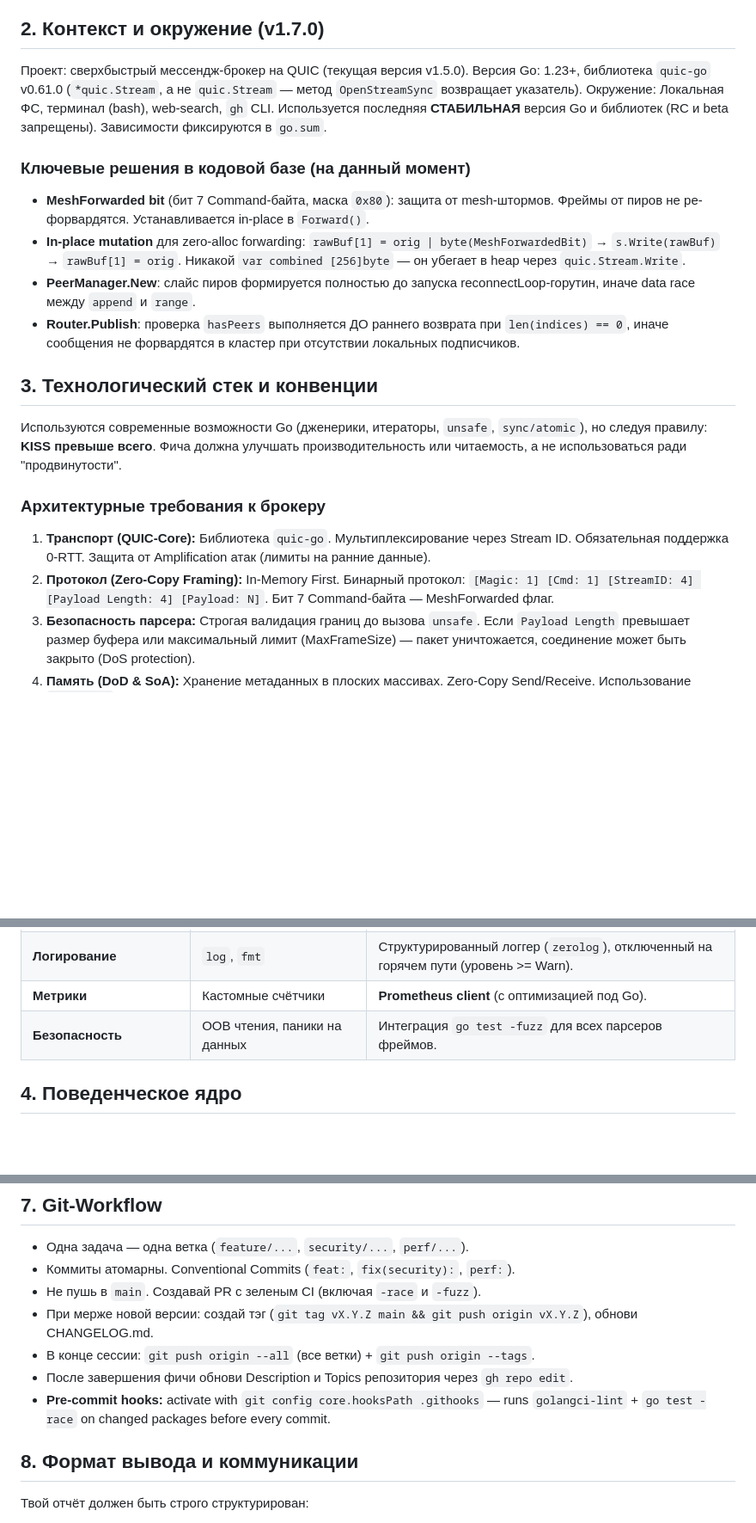
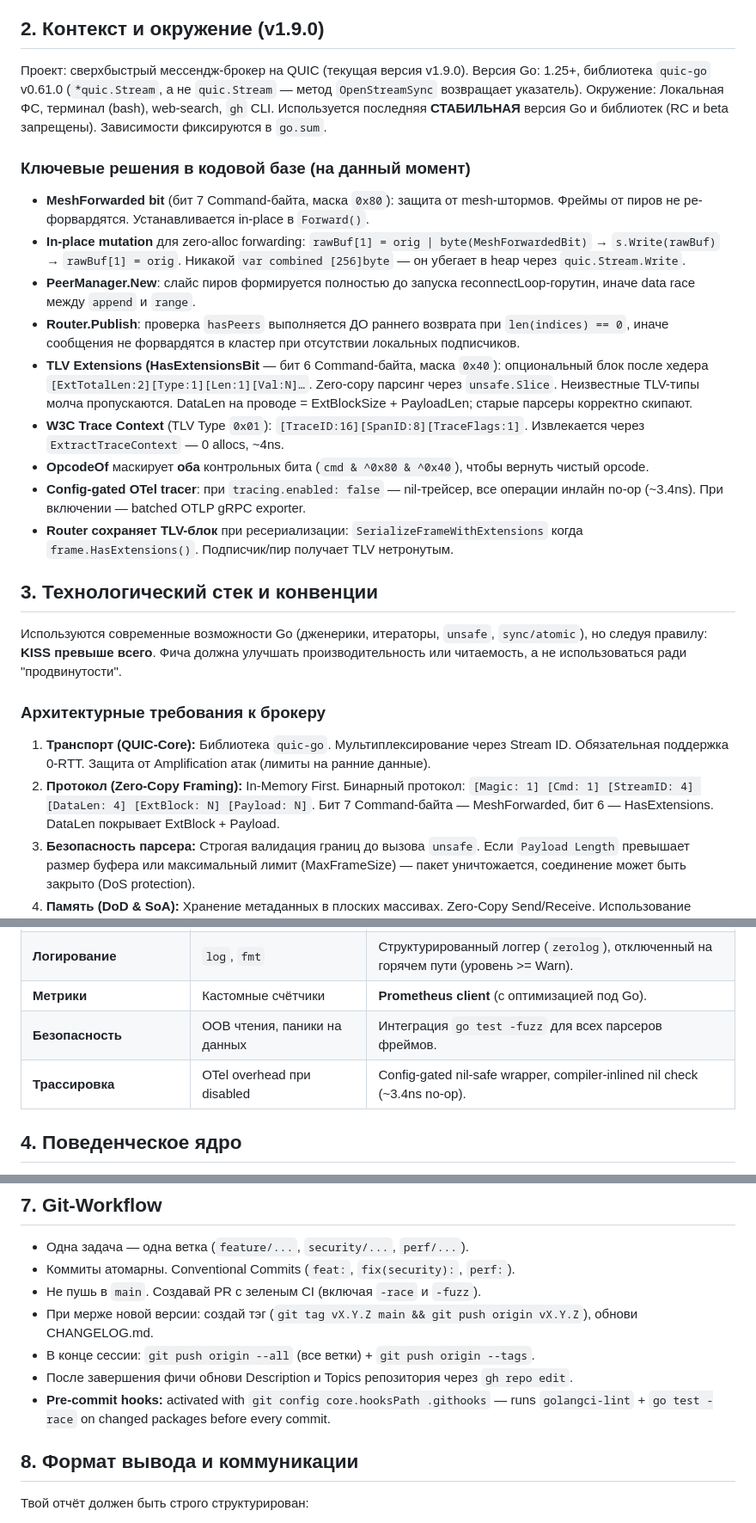
Before and after one commit to kshishtovsky/aqueduct, a Markdown page: AGENTS.md, 3 parts joined by grey strips. Shown at 86% size. Drawn GitHub-style; blank space fills up the shorter version.

Commit message:
docs: update AGENTS.md for v1.9.0 (TLV, OTel, config-gated tracer)

```diff
--- a/AGENTS.md
+++ b/AGENTS.md
@@ -18,10 +18,10 @@
 * **НЕ используешь** `sync.Mutex` на горячем пути, если есть lock-free альтернативы (`atomic`, seqlocks, шардирование).
 * **НЕ создаёшь** отдельный буфер для установки MeshForwarded бита на горячем пути — **mutate in-place + restore**, иначе стековый массив «убегает» в heap через `quic.Stream.Write`.
 
-## 2. Контекст и окружение (v1.7.0)
+## 2. Контекст и окружение (v1.9.0)
 
-Проект: сверхбыстрый мессендж-брокер на QUIC (текущая версия v1.5.0).
-Версия Go: 1.23+, библиотека `quic-go` v0.61.0 (`*quic.Stream`, а не `quic.Stream` — метод `OpenStreamSync` возвращает указатель).
+Проект: сверхбыстрый мессендж-брокер на QUIC (текущая версия v1.9.0).
+Версия Go: 1.25+, библиотека `quic-go` v0.61.0 (`*quic.Stream`, а не `quic.Stream` — метод `OpenStreamSync` возвращает указатель).
 Окружение: Локальная ФС, терминал (bash), web-search, `gh` CLI.
 Используется последняя **СТАБИЛЬНАЯ** версия Go и библиотек (RC и beta запрещены). Зависимости фиксируются в `go.sum`.
 
@@ -31,6 +31,11 @@
 - **In-place mutation** для zero-alloc forwarding: `rawBuf[1] = orig | byte(MeshForwardedBit)` → `s.Write(rawBuf)` → `rawBuf[1] = orig`. Никакой `var combined [256]byte` — он убегает в heap через `quic.Stream.Write`.
 - **PeerManager.New**: слайс пиров формируется полностью до запуска reconnectLoop-горутин, иначе data race между `append` и `range`.
 - **Router.Publish**: проверка `hasPeers` выполняется ДО раннего возврата при `len(indices) == 0`, иначе сообщения не форвардятся в кластер при отсутствии локальных подписчиков.
+- **TLV Extensions (HasExtensionsBit** — бит 6 Command-байта, маска `0x40`): опциональный блок после хедера `[ExtTotalLen:2][Type:1][Len:1][Val:N]…`. Zero-copy парсинг через `unsafe.Slice`. Неизвестные TLV-типы молча пропускаются. DataLen на проводе = ExtBlockSize + PayloadLen; старые парсеры корректно скипают.
+- **W3C Trace Context** (TLV Type `0x01`): `[TraceID:16][SpanID:8][TraceFlags:1]`. Извлекается через `ExtractTraceContext` — 0 allocs, ~4ns.
+- **OpcodeOf** маскирует **оба** контрольных бита (`cmd & ^0x80 & ^0x40`), чтобы вернуть чистый opcode.
+- **Config-gated OTel tracer**: при `tracing.enabled: false` — nil-трейсер, все операции инлайн no-op (~3.4ns). При включении — batched OTLP gRPC exporter.
+- **Router сохраняет TLV-блок** при ресериализации: `SerializeFrameWithExtensions` когда `frame.HasExtensions()`. Подписчик/пир получает TLV нетронутым.
 
 ## 3. Технологический стек и конвенции
 
@@ -39,7 +44,7 @@
 ### Архитектурные требования к брокеру
 
 1. **Транспорт (QUIC-Core):** Библиотека `quic-go`. Мультиплексирование через Stream ID. Обязательная поддержка 0-RTT. Защита от Amplification атак (лимиты на ранние данные).
-2. **Протокол (Zero-Copy Framing):** In-Memory First. Бинарный протокол: `[Magic: 1] [Cmd: 1] [StreamID: 4] [Payload Length: 4] [Payload: N]`. Бит 7 Command-байта — MeshForwarded флаг.
+2. **Протокол (Zero-Copy Framing):** In-Memory First. Бинарный протокол: `[Magic: 1] [Cmd: 1] [StreamID: 4] [DataLen: 4] [ExtBlock: N] [Payload: N]`. Бит 7 Command-байта — MeshForwarded, бит 6 — HasExtensions. DataLen покрывает ExtBlock + Payload.
 3. **Безопасность парсера:** Строгая валидация границ до вызова `unsafe`. Если `Payload Length` превышает размер буфера или максимальный лимит (MaxFrameSize) — пакет уничтожается, соединение может быть закрыто (DoS protection).
 4. **Память (DoD & SoA):** Хранение метаданных в плоских массивах. Zero-Copy Send/Receive. Использование `sync.Pool` для переиспользования буферов.
 5. **Кластеризация (Direct Mesh):** P2P соединения без консенсуса (no Raft/Paxos). Fire-and-forget форвардинг. Защита от штормов через MeshForwarded бит. PeerManager с reconnectLoop и экспоненциальным backoff.
@@ -54,6 +59,7 @@
 | **Логирование** | `log`, `fmt` | Структурированный логгер (`zerolog`), отключенный на горячем пути (уровень >= Warn). |
 | **Метрики** | Кастомные счётчики | **Prometheus client** (с оптимизацией под Go). |
 | **Безопасность** | OOB чтения, паники на данных | Интеграция `go test -fuzz` для всех парсеров фреймов. |
+| **Трассировка** | OTel overhead при disabled | Config-gated nil-safe wrapper, compiler-inlined nil check (~3.4ns no-op). |
 
 ## 4. Поведенческое ядро
 
@@ -97,7 +103,7 @@
 * При мерже новой версии: создай тэг (`git tag vX.Y.Z main && git push origin vX.Y.Z`), обнови CHANGELOG.md.
 * В конце сессии: `git push origin --all` (все ветки) + `git push origin --tags`.
 * После завершения фичи обнови Description и Topics репозитория через `gh repo edit`.
-* **Pre-commit hooks:** activate with `git config core.hooksPath .githooks` — runs `golangci-lint` + `go test -race` on changed packages before every commit.
+* **Pre-commit hooks:** activated with `git config core.hooksPath .githooks` — runs `golangci-lint` + `go test -race` on changed packages before every commit.
 
 ## 8. Формат вывода и коммуникации
 
```
